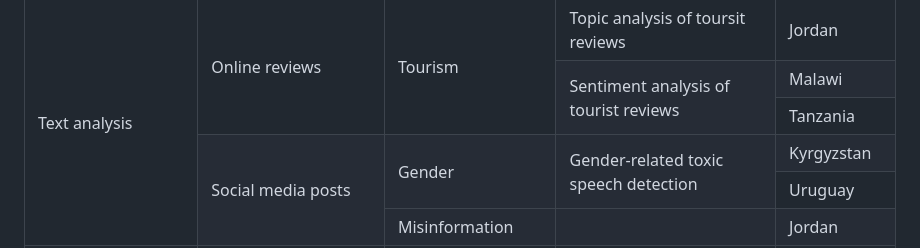
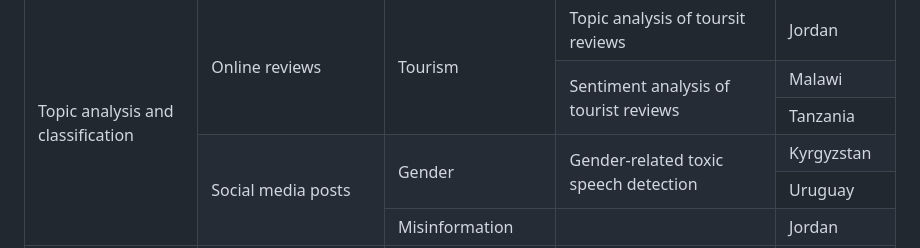
Before and after one commit to UNDP-Accelerator-Labs/AI-map, a Markdown page: README.md, the part around the change. GitHub-like rendering.

```diff
--- a/README.md
+++ b/README.md
@@ -83,7 +83,7 @@ The next frontier for much of these projects is to establish data collaboratives
 			<td>Kyrgyzstan</td>
 		</tr>
 		<tr>
-			<td rowspan=6>Text analysis</td>
+			<td rowspan=6>Topic analysis and classification</td>
 			<td rowspan=3>Online reviews</td>
 			<td rowspan=3>Tourism</td>
 			<td>Topic analysis of toursit reviews</td>
```
